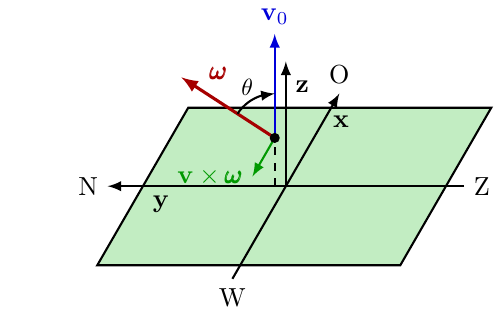
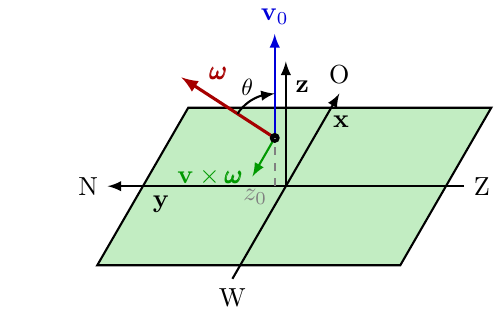
Before and after one commit to UGENT-visualisations-maths-and-physics/UGENT-visualisations-maths-and-physics.github.io, a LaTeX figure (visualisations/Theoretical_Mechanics/CH4/4.10_Z_exercises_session/4.10.4_coriolis_local_sol/standalone.tex): the whole page. Compiled offline with pdfLaTeX.

Commit message:
Added height in figure

```diff
--- a/visualisations/Theoretical_Mechanics/CH4/4.10_Z_exercises_session/4.10.4_coriolis_local_sol/standalone.tex
+++ b/visualisations/Theoretical_Mechanics/CH4/4.10_Z_exercises_session/4.10.4_coriolis_local_sol/standalone.tex
@@ -57,7 +57,7 @@
 
     % draw the actual particle
     \filldraw (P) circle (1.5pt);
-    \draw[dashed] (\ParticleXOffset,0) -- (P);
+    \draw[dashed, gray] (\ParticleXOffset,0) -- (P) node[pos=0.1, below left, inner sep=2.5pt] {$z_0$};
 
     % draw the angle
     \def\E{0.8}
```
